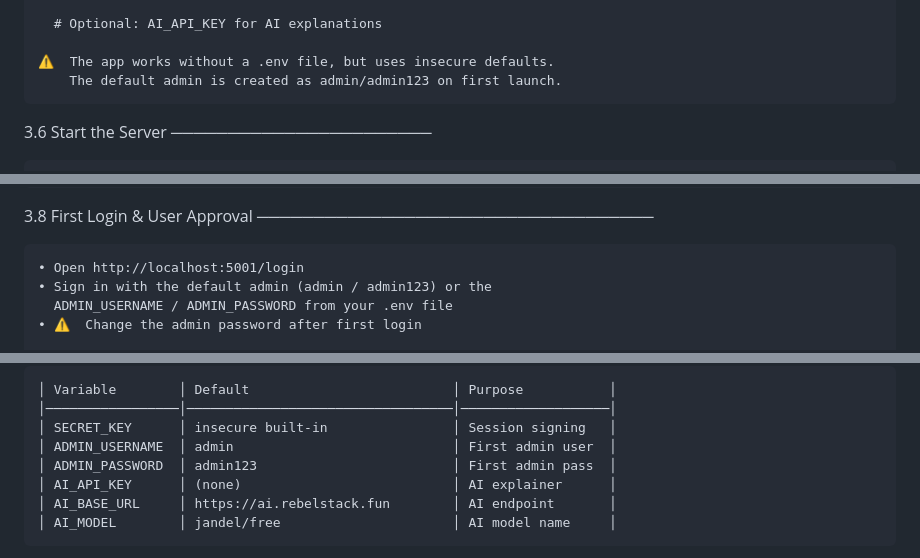
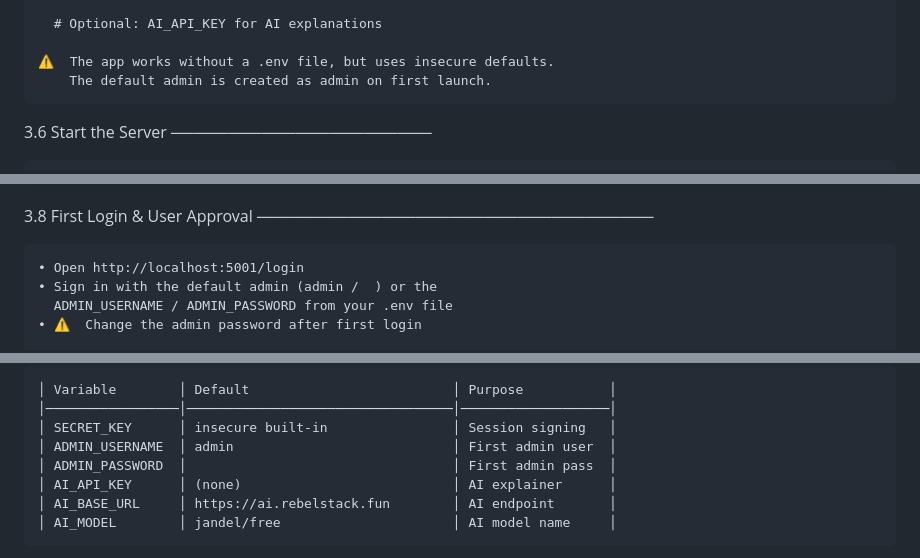
Before and after one commit to janchel/botanicaltox, a Markdown page: DEPLOYMENT.md, 3 parts joined by grey strips. Drawn GitHub-style.

```diff
--- a/DEPLOYMENT.md
+++ b/DEPLOYMENT.md
@@ -243,7 +243,7 @@
       # Optional: AI_API_KEY for AI explanations
 
     ⚠️  The app works without a .env file, but uses insecure defaults.
-        The default admin is created as admin/admin123 on first launch.
+        The default admin is created as admin on first launch.
 
 3.6  Start the Server
 ───────────────────────
@@ -281,7 +281,7 @@
 ───────────────────────────────────
 
     • Open http://localhost:5001/login
-    • Sign in with the default admin (admin / admin123) or the
+    • Sign in with the default admin (admin /  ) or the
       ADMIN_USERNAME / ADMIN_PASSWORD from your .env file
     • ⚠️  Change the admin password after first login
 
@@ -310,7 +310,7 @@
     │─────────────────│──────────────────────────────────│───────────────────│
     │ SECRET_KEY      │ insecure built-in                │ Session signing   │
     │ ADMIN_USERNAME  │ admin                            │ First admin user  │
-    │ ADMIN_PASSWORD  │ admin123                         │ First admin pass  │
+    │ ADMIN_PASSWORD  │                                  │ First admin pass  │
     │ AI_API_KEY      │ (none)                           │ AI explainer      │
     │ AI_BASE_URL     │ https://ai.rebelstack.fun        │ AI endpoint       │
     │ AI_MODEL        │ jandel/free                      │ AI model name     │
```
Also changed, not shown: other parts of DEPLOYMENT.md (+1 -1 lines).
